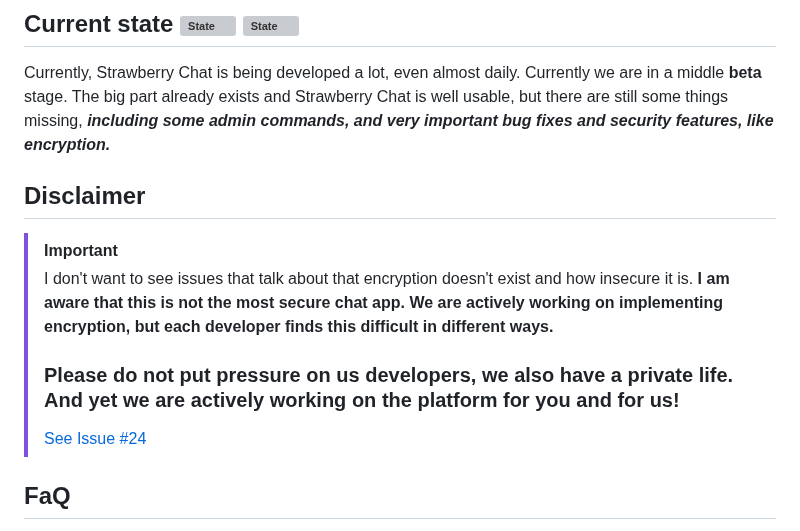
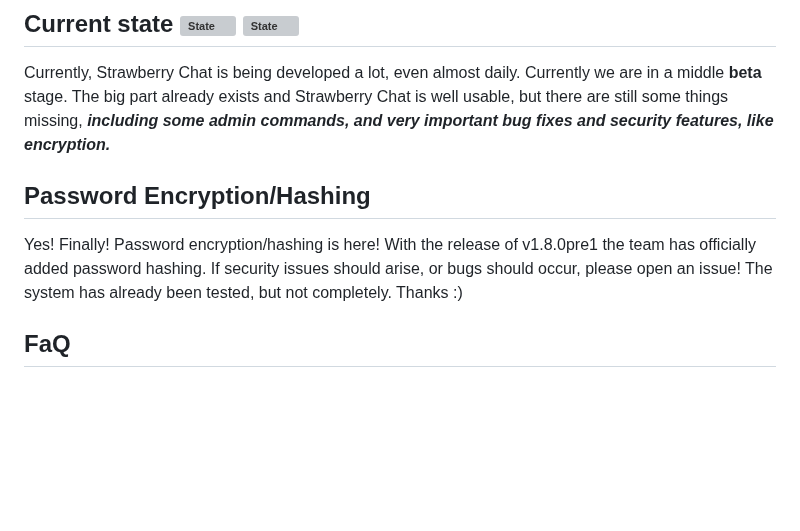
Before and after one commit to Strawberry-Foundations/strawberry-chat, a Markdown page: README.md, the part around the change. GitHub-like rendering; blank space fills up the shorter version; grey boxes are pictures that could not be loaded.

```diff
--- a/README.md
+++ b/README.md
@@ -17,12 +17,15 @@ In addition, Strawberry Chat is open source. This means that everyone can contri
 ## Current state ![State](https://img.shields.io/badge/dynamic/json?url=https%3A%2F%2Fraw.githubusercontent.com%2FStrawberry-Foundations%2Fstrawberry-chat%2Fmain%2Fapi%2Fjson%2Fversions.json&query=%24.stbchat.server.stable&label=%20&color=success) ![State](https://img.shields.io/badge/dynamic/json?url=https%3A%2F%2Fraw.githubusercontent.com%2FStrawberry-Foundations%2Fstrawberry-chat%2Fmain%2Fapi%2Fjson%2Fversions.json&query=%24.stbchat.server.dev&label=%20&color=success)
 Currently, Strawberry Chat is being developed a lot, even almost daily. Currently we are in a middle **beta** stage. The big part already exists and Strawberry Chat is well usable, but there are still some things missing, ***including some admin commands, and very important bug fixes and security features, like encryption.***
 
-## Disclaimer
+<!-- ## Disclaimer
 > [!IMPORTANT]
 > I don't want to see issues that talk about that encryption doesn't exist and how insecure it is.
 > **I am aware that this is not the most secure chat app. We are actively working on implementing encryption, but each developer finds this difficult in different ways.**
 > ### Please do not put pressure on us developers, we also have a private life. And yet we are actively working on the platform for you and for us!
-> [See Issue #24](https://github.com/Strawberry-Foundations/strawberry-chat/issues/24)
+> [See Issue #24](https://github.com/Strawberry-Foundations/strawberry-chat/issues/24) -->
+
+## Password Encryption/Hashing
+Yes! Finally! Password encryption/hashing is here! With the release of v1.8.0pre1 the team has officially added password hashing. If security issues should arise, or bugs should occur, please open an issue! The system has already been tested, but not completely. Thanks :)
 
 ## FaQ
 **Q:** Can I create my own client?<br>
```
